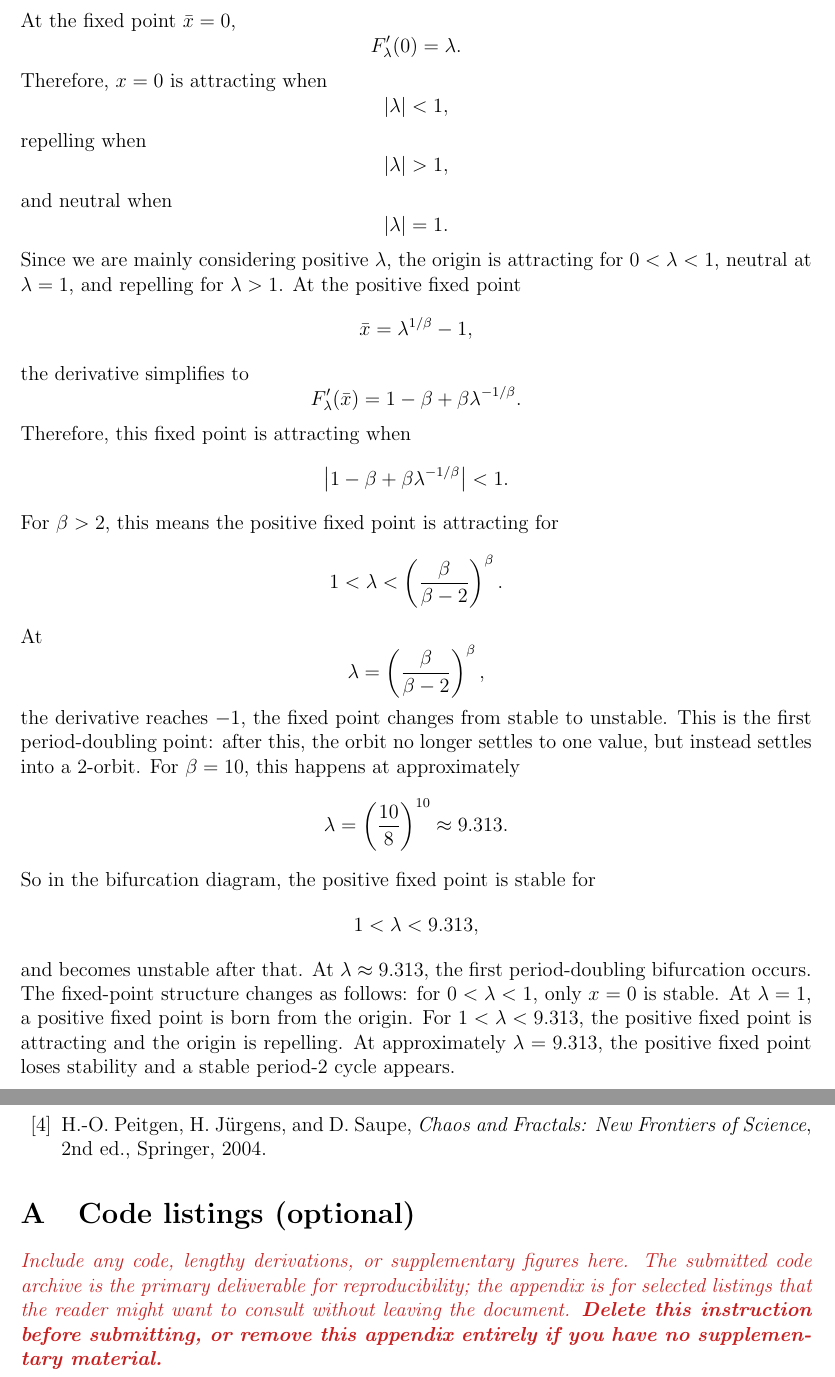
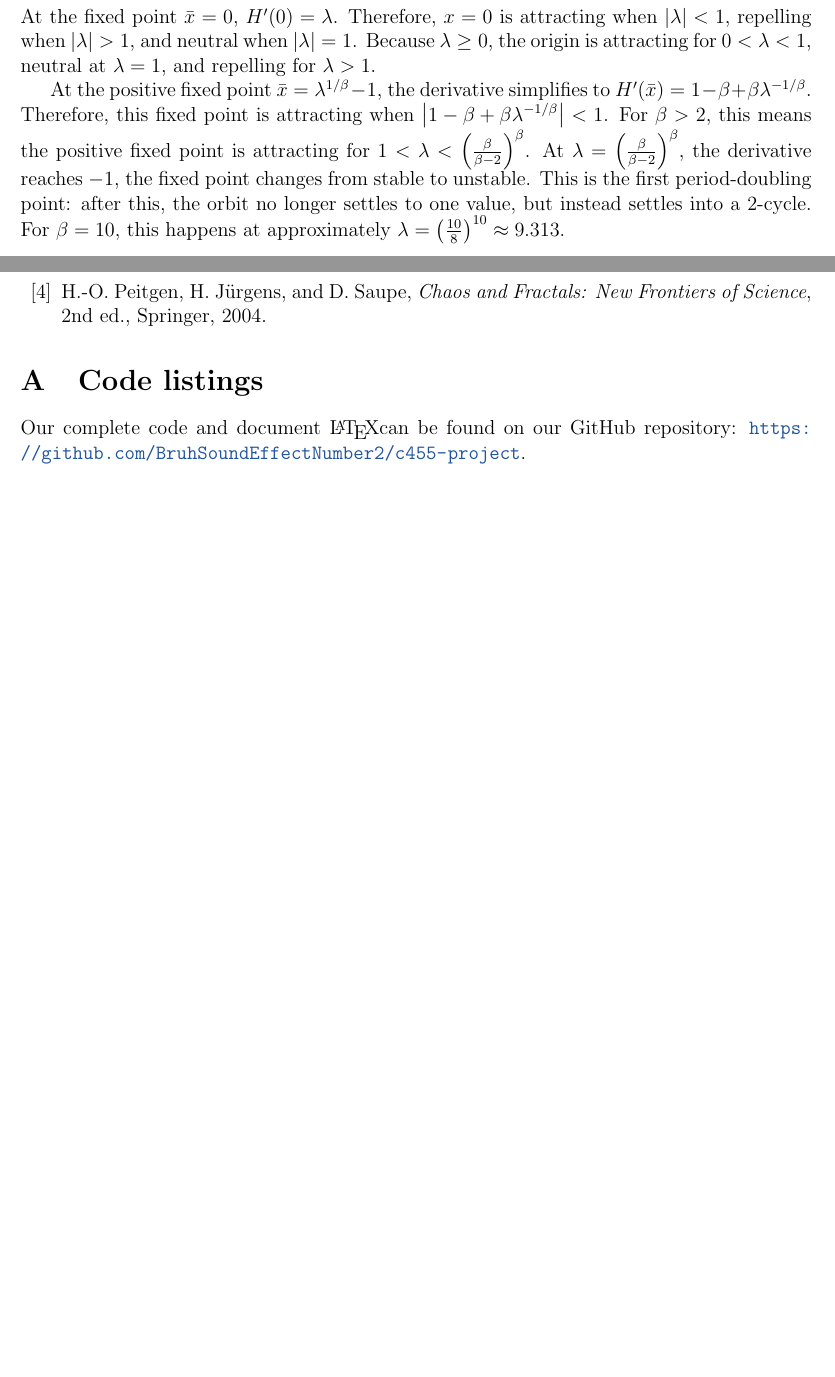
Before and after one commit to BruhSoundEffectNumber2/c455-project, a LaTeX paper (report.tex): two parts of pages 8 and 15 of 15 before the commit and two parts of pages 7 and 14 of 14 after it, joined at a grey line, cut so that both start at the same text, the shorter picture padded with empty space. Compiled offline with pdfLaTeX.

Commit message:
Revisions and appendix

```diff
--- a/report.tex
+++ b/report.tex
@@ -155 +157,2 @@ For Hassell's map,
 \[
+H'(x)=
@@ -185,54 +159,11 @@ F'_\lambda(x)=
 \frac{\lambda(1+(1-\beta)x)}{(1+x)^{\beta+1}}.
 \]
-At the fixed point \(\bar{x}=0\),
-\[
-F'_\lambda(0)=\lambda.
-\]
-Therefore, \(x=0\) is attracting when
-\[
-|\lambda|<1,
-\]
-repelling when
-\[
-|\lambda|>1,
-\]
-and neutral when
-\[
-|\lambda|=1.
-\]
-Since we are mainly considering positive \(\lambda\), the origin is attracting for \(0<\lambda<1\), neutral at \(\lambda=1\), and repelling for \(\lambda>1\).
-At the positive fixed point
-\[
-\bar{x}=\lambda^{1/\beta}-1,
-\]
-the derivative simplifies to
-\[
-F'_\lambda(\bar{x})
-=
-1-\beta+\beta\lambda^{-1/\beta}.
-\]
-Therefore, this fixed point is attracting when
-\[
-\left|1-\beta+\beta\lambda^{-1/\beta}\right|<1.
-\]
-For \(\beta>2\), this means the positive fixed point is attracting for
-\[
-1<\lambda<\left(\frac{\beta}{\beta-2}\right)^\beta.
-\]
-At
-\[
-\lambda=\left(\frac{\beta}{\beta-2}\right)^\beta,
-\]
-the derivative reaches \(-1\), the fixed point changes from stable to unstable. This is the first period-doubling point: after this, the orbit no longer settles to one value, but instead settles into a 2-orbit. For \(\beta = 10\), this happens at approximately
-\[
-\lambda=\left(\frac{10}{8}\right)^{10}\approx 9.313.
-\]
-So in the bifurcation diagram, the positive fixed point is stable for
-\[
-1<\lambda<9.313,
-\]
-and becomes unstable after that. At \(\lambda\approx 9.313\), the first period-doubling bifurcation occurs.
-The fixed-point structure changes as follows: for \(0<\lambda<1\), only \(x=0\) is stable. At \(\lambda=1\), a positive fixed point is born from the origin. For \(1<\lambda<9.313\), the positive fixed point is attracting and the origin is repelling. At approximately \(\lambda=9.313\), the positive fixed point loses stability and a stable period-2 cycle appears.
+At the fixed point $\bar{x}=0$, $H'(0)=\lambda$. Therefore, $x=0$ is attracting when $|\lambda| < 1$, repelling when $|\lambda| > 1$, and neutral when $|\lambda| = 1$.
+Because $\lambda \ge 0$, the origin is attracting for $0<\lambda<1$, neutral at $\lambda=1$, and repelling for $\lambda>1$.
+
+At the positive fixed point $\bar{x}=\lambda^{1/\beta}-1$, the derivative simplifies to
+$H'(\bar{x}) = 1-\beta+\beta\lambda^{-1/\beta}$. Therefore, this fixed point is attracting when $\left|1-\beta+\beta\lambda^{-1/\beta}\right|<1$. For $\beta>2$, this means the positive fixed point is attracting for $1<\lambda<\left(\frac{\beta}{\beta-2}\right)^\beta$. At $\lambda=\left(\frac{\beta}{\beta-2}\right)^\beta$,
+the derivative reaches $-1$, the fixed point changes from stable to unstable. This is the first period-doubling point: after this, the orbit no longer settles to one value, but instead settles into a 2-cycle. For $\beta = 10$, this happens at approximately $\lambda=\left(\frac{10}{8}\right)^{10}\approx 9.313$.
 
 % ----- 4. Periodic points and stability of cycles -----
 \subsection{Periodic points and stability of cycles}
@@ -246 +169,0 @@ The period-2 cycle stays stable until approx.
-\lambda \approx 18.91
@@ -440,13 +349,8 @@ Frontiers of Science}, 2nd ed., Springer, 2004.
 
 % ============================================================
 \appendix
-\section{Code listings (optional)}
+\section{Code listings}
 
-\instr{Include any code, lengthy derivations, or supplementary figures here.
-The submitted code archive is the primary deliverable for reproducibility;
-the appendix is for selected listings that the reader might want to consult
-without leaving the document. \textbf{Delete this instruction before
-submitting, or remove this appendix entirely if you have no supplementary
-material.}}
+Our complete code and document \LaTeX can be found on our GitHub repository: \url{https://github.com/BruhSoundEffectNumber2/c455-project}.
 
 \end{document}
```
Also changed, not shown: report.tex (70 more changed lines).
